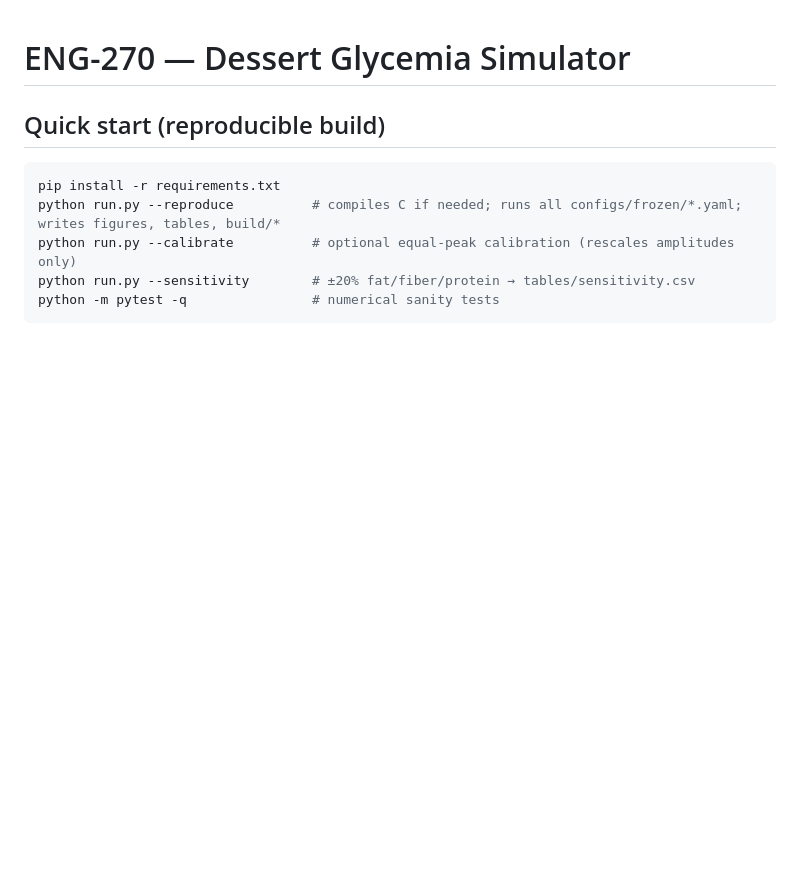
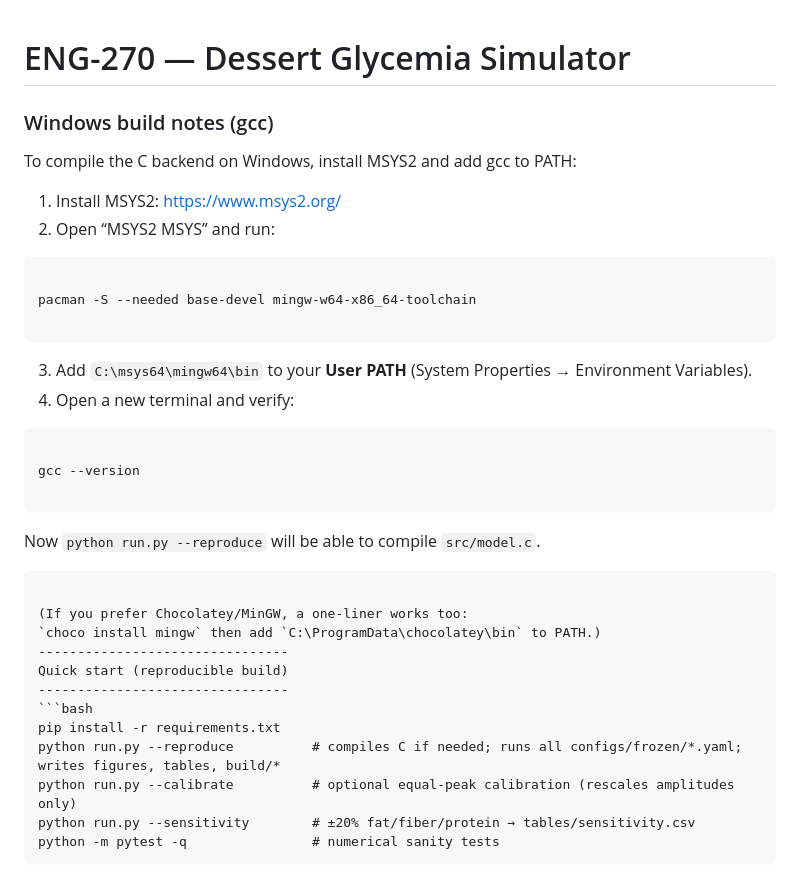
Before and after one commit to juanius67/eng270-dessert-glycemia, a Markdown page: README.md, the part around the change. Rendered like a GitHub page; blank space fills up the shorter version.

Commit message:
Add Windows build notes for C backend compilation
Added instructions for compiling the C backend on Windows using MSYS2 and Chocolatey.

````diff
--- a/README.md
+++ b/README.md
@@ -1,5 +1,27 @@
 # ENG-270 — Dessert Glycemia Simulator
+### Windows build notes (gcc)
+To compile the C backend on Windows, install MSYS2 and add gcc to PATH:
 
+1. Install MSYS2: https://www.msys2.org/
+2. Open “MSYS2 MSYS” and run:
+```
+
+pacman -S --needed base-devel mingw-w64-x86_64-toolchain
+
+```
+3. Add `C:\msys64\mingw64\bin` to your **User PATH** (System Properties → Environment Variables).
+4. Open a new terminal and verify:
+```
+
+gcc --version
+
+```
+Now `python run.py --reproduce` will be able to compile `src/model.c`.
+```
+
+(If you prefer Chocolatey/MinGW, a one-liner works too:
+`choco install mingw` then add `C:\ProgramData\chocolatey\bin` to PATH.)
+--------------------------------
 Quick start (reproducible build)
 --------------------------------
 ```bash
````
